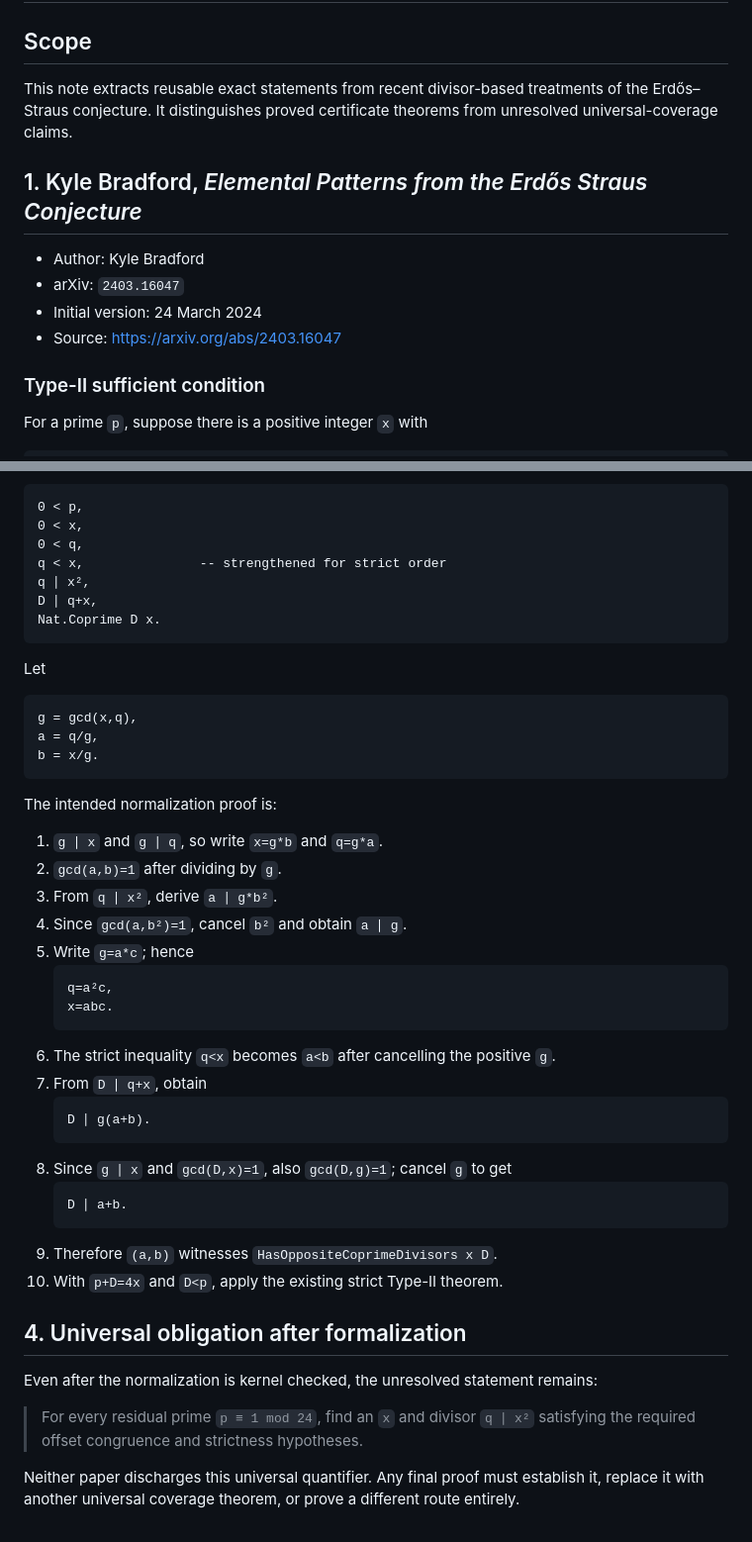
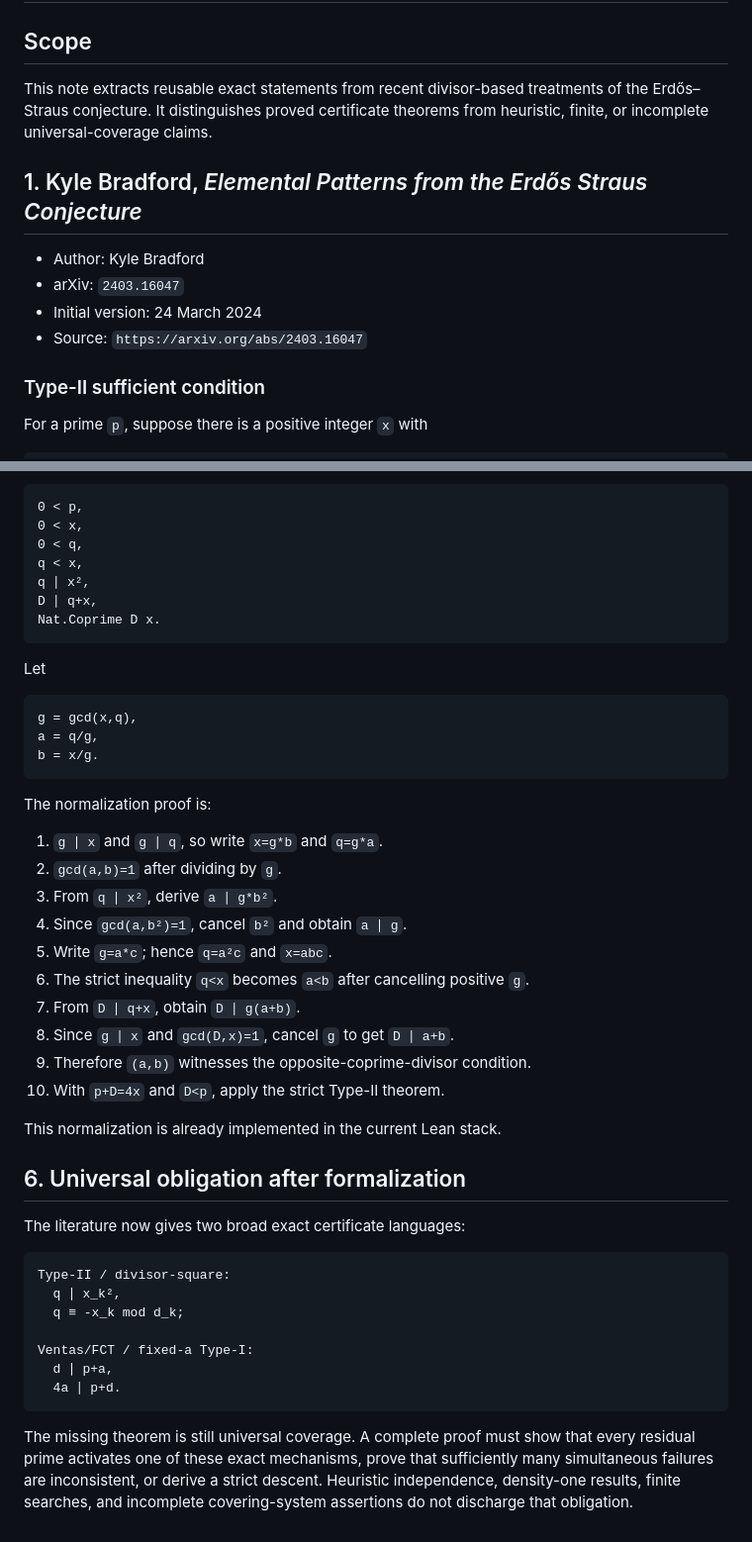
Before and after one commit to akakabrian/ErdosStraus, a Markdown page: docs/divisor-literature-audit.md, 2 parts joined by grey strips. Shown at 99% size. GitHub-like rendering.

````diff
--- a/docs/divisor-literature-audit.md
+++ b/docs/divisor-literature-audit.md
@@ -2,14 +2,14 @@
 
 ## Scope
 
-This note extracts reusable exact statements from recent divisor-based treatments of the Erdős–Straus conjecture. It distinguishes proved certificate theorems from unresolved universal-coverage claims.
+This note extracts reusable exact statements from recent divisor-based treatments of the Erdős–Straus conjecture. It distinguishes proved certificate theorems from heuristic, finite, or incomplete universal-coverage claims.
 
 ## 1. Kyle Bradford, *Elemental Patterns from the Erdős Straus Conjecture*
 
 - Author: Kyle Bradford
 - arXiv: `2403.16047`
 - Initial version: 24 March 2024
-- Source: https://arxiv.org/abs/2403.16047
+- Source: `https://arxiv.org/abs/2403.16047`
 
 ### Type-II sufficient condition
 
@@ -103,7 +198,7 @@ Assume:
 0 < p,
 0 < x,
 0 < q,
-q < x,               -- strengthened for strict order
+q < x,
 q ∣ x²,
 D ∣ q+x,
 Nat.Coprime D x.
@@ -117,33 +212,33 @@ a = q/g,
 b = x/g.
 ```
 
-The intended normalization proof is:
+The normalization proof is:
 
 1. `g ∣ x` and `g ∣ q`, so write `x=g*b` and `q=g*a`.
 2. `gcd(a,b)=1` after dividing by `g`.
 3. From `q ∣ x²`, derive `a ∣ g*b²`.
 4. Since `gcd(a,b²)=1`, cancel `b²` and obtain `a ∣ g`.
-5. Write `g=a*c`; hence
-   ```text
-   q=a²c,
-   x=abc.
-   ```
-6. The strict inequality `q<x` becomes `a<b` after cancelling the positive `g`.
-7. From `D ∣ q+x`, obtain
-   ```text
-   D ∣ g(a+b).
-   ```
-8. Since `g ∣ x` and `gcd(D,x)=1`, also `gcd(D,g)=1`; cancel `g` to get
-   ```text
-   D ∣ a+b.
-   ```
-9. Therefore `(a,b)` witnesses `HasOppositeCoprimeDivisors x D`.
-10. With `p+D=4x` and `D<p`, apply the existing strict Type-II theorem.
+5. Write `g=a*c`; hence `q=a²c` and `x=abc`.
+6. The strict inequality `q<x` becomes `a<b` after cancelling positive `g`.
+7. From `D ∣ q+x`, obtain `D ∣ g(a+b)`.
+8. Since `g ∣ x` and `gcd(D,x)=1`, cancel `g` to get `D ∣ a+b`.
+9. Therefore `(a,b)` witnesses the opposite-coprime-divisor condition.
+10. With `p+D=4x` and `D<p`, apply the strict Type-II theorem.
 
-## 4. Universal obligation after formalization
+This normalization is already implemented in the current Lean stack.
 
-Even after the normalization is kernel checked, the unresolved statement remains:
+## 6. Universal obligation after formalization
 
-> For every residual prime `p ≡ 1 mod 24`, find an `x` and divisor `q ∣ x²` satisfying the required offset congruence and strictness hypotheses.
+The literature now gives two broad exact certificate languages:
 
-Neither paper discharges this universal quantifier. Any final proof must establish it, replace it with another universal coverage theorem, or prove a different route entirely.
+```text
+Type-II / divisor-square:
+  q ∣ x_k²,
+  q ≡ -x_k mod d_k;
+
+Ventas/FCT / fixed-a Type-I:
+  d ∣ p+a,
+  4a ∣ p+d.
+```
+
+The missing theorem is still universal coverage. A complete proof must show that every residual prime activates one of these exact mechanisms, prove that sufficiently many simultaneous failures are inconsistent, or derive a strict descent. Heuristic independence, density-one results, finite searches, and incomplete covering-system assertions do not discharge that obligation.
````
Also changed, not shown: other parts of docs/divisor-literature-audit.md (+106 -11 lines).
